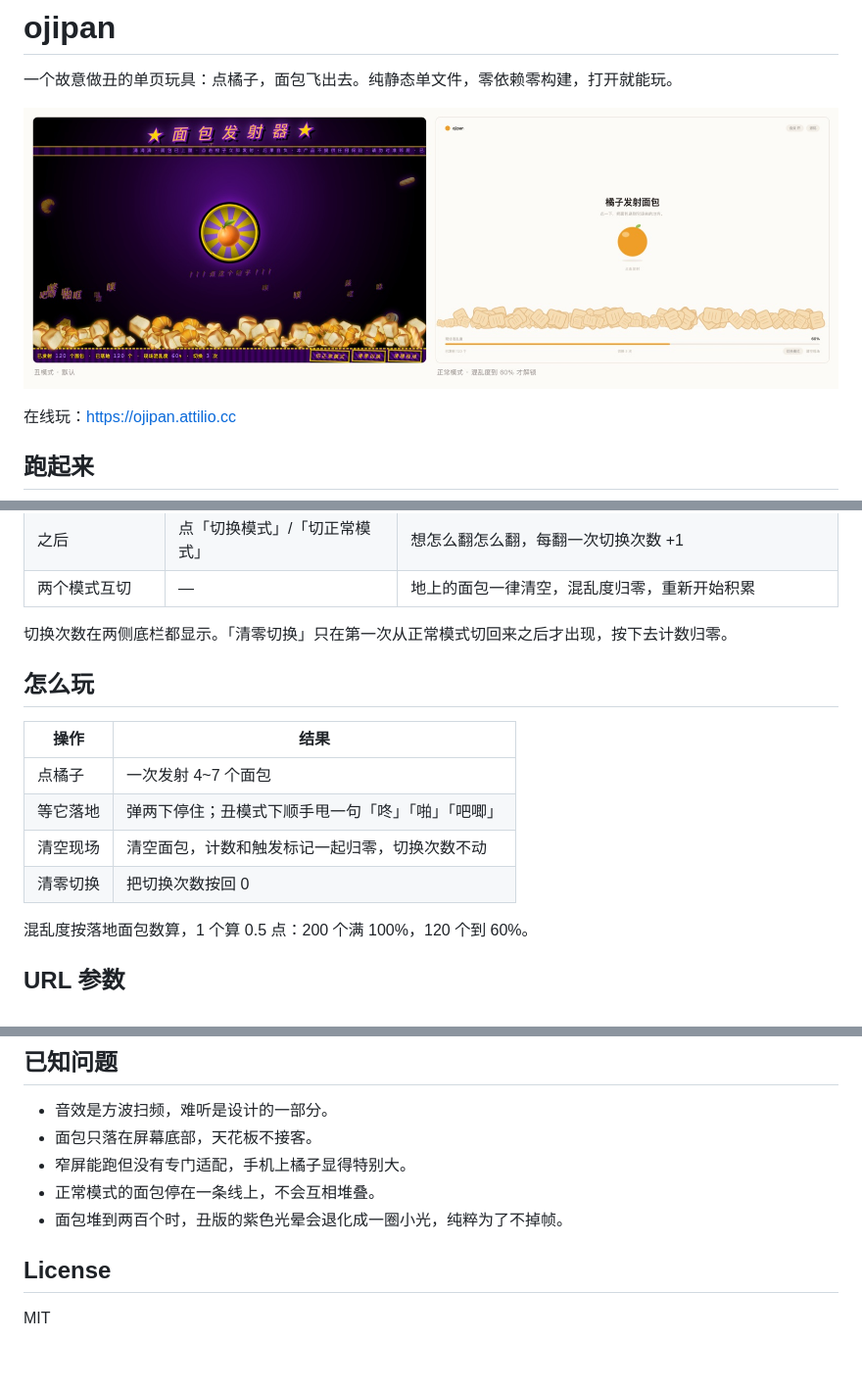
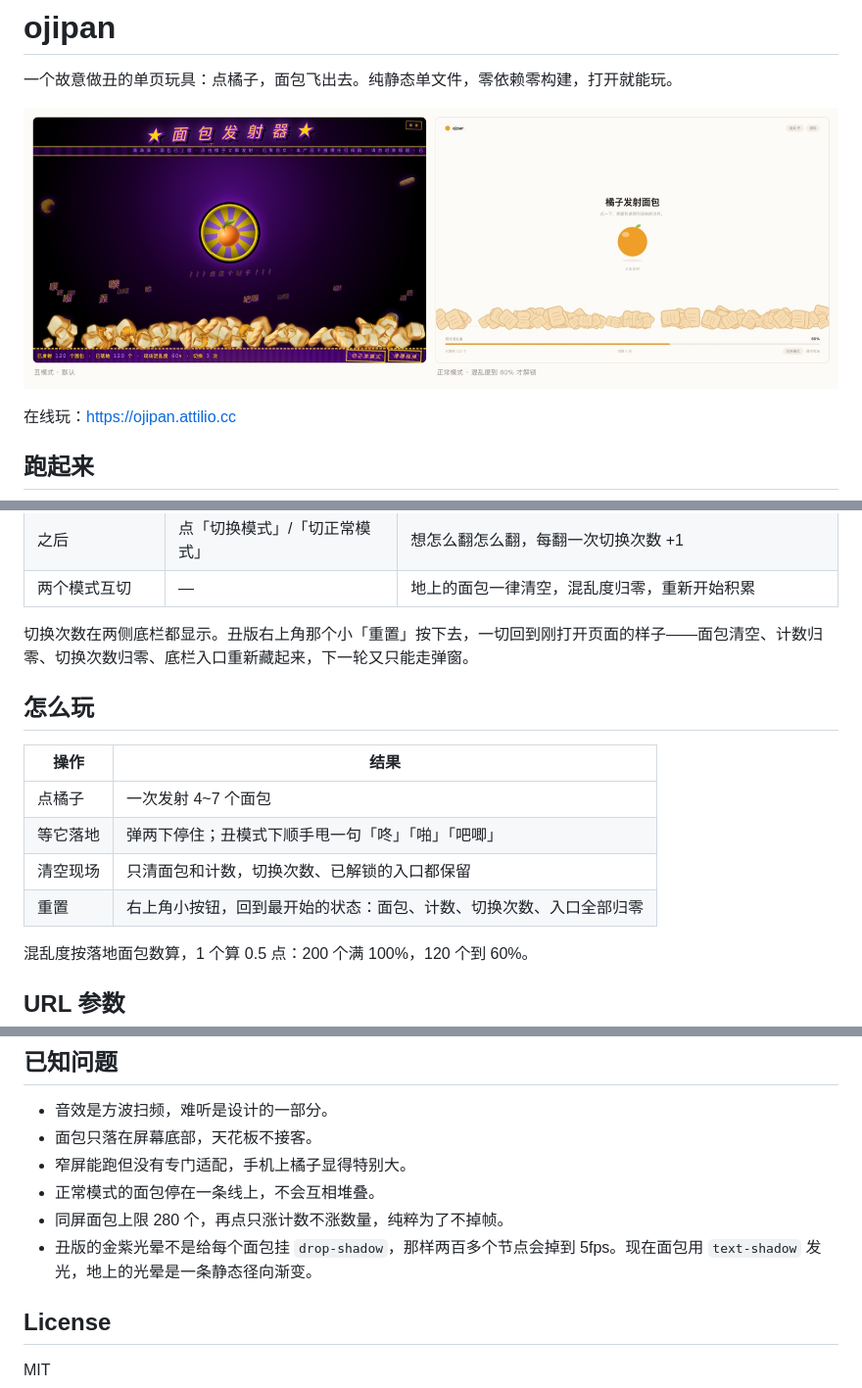
Before and after one commit to ShaddockNH3/ojipan, a Markdown page: README.md, 3 parts joined by grey strips. Shown at 98% size. Rendered like a GitHub page; pictures changed too: preview.jpg; blank space fills up the shorter version.

Commit message:
perf: 丑版去掉逐面包 drop-shadow 与 will-change，帧率 5→60；清零改为右上角重置

```diff
--- a/README.md
+++ b/README.md
@@ -32,7 +32,7 @@ python3 -m http.server 8000
 | 之后 | 点「切换模式」/「切正常模式」 | 想怎么翻怎么翻，每翻一次切换次数 +1 |
 | 两个模式互切 | — | 地上的面包一律清空，混乱度归零，重新开始积累 |
 
-切换次数在两侧底栏都显示。「清零切换」只在第一次从正常模式切回来之后才出现，按下去计数归零。
+切换次数在两侧底栏都显示。丑版右上角那个小「重置」按下去，一切回到刚打开页面的样子——面包清空、计数归零、切换次数归零、底栏入口重新藏起来，下一轮又只能走弹窗。
 
 ## 怎么玩
 
@@ -40,8 +40,8 @@ python3 -m http.server 8000
 | --- | --- |
 | 点橘子 | 一次发射 4~7 个面包 |
 | 等它落地 | 弹两下停住；丑模式下顺手甩一句「咚」「啪」「吧唧」 |
-| 清空现场 | 清空面包，计数和触发标记一起归零，切换次数不动 |
-| 清零切换 | 把切换次数按回 0 |
+| 清空现场 | 只清面包和计数，切换次数、已解锁的入口都保留 |
+| 重置 | 右上角小按钮，回到最开始的状态：面包、计数、切换次数、入口全部归零 |
 
 混乱度按落地面包数算，1 个算 0.5 点：200 个满 100%，120 个到 60%。
 
@@ -61,7 +61,8 @@ python3 -m http.server 8000
 - 面包只落在屏幕底部，天花板不接客。
 - 窄屏能跑但没有专门适配，手机上橘子显得特别大。
 - 正常模式的面包停在一条线上，不会互相堆叠。
-- 面包堆到两百个时，丑版的紫色光晕会退化成一圈小光，纯粹为了不掉帧。
+- 同屏面包上限 280 个，再点只涨计数不涨数量，纯粹为了不掉帧。
+- 丑版的金紫光晕不是给每个面包挂 `drop-shadow`，那样两百多个节点会掉到 5fps。现在面包用 `text-shadow` 发光，地上的光晕是一条静态径向渐变。
 
 ## License
 
```
Also changed, not shown: 1 other file.
